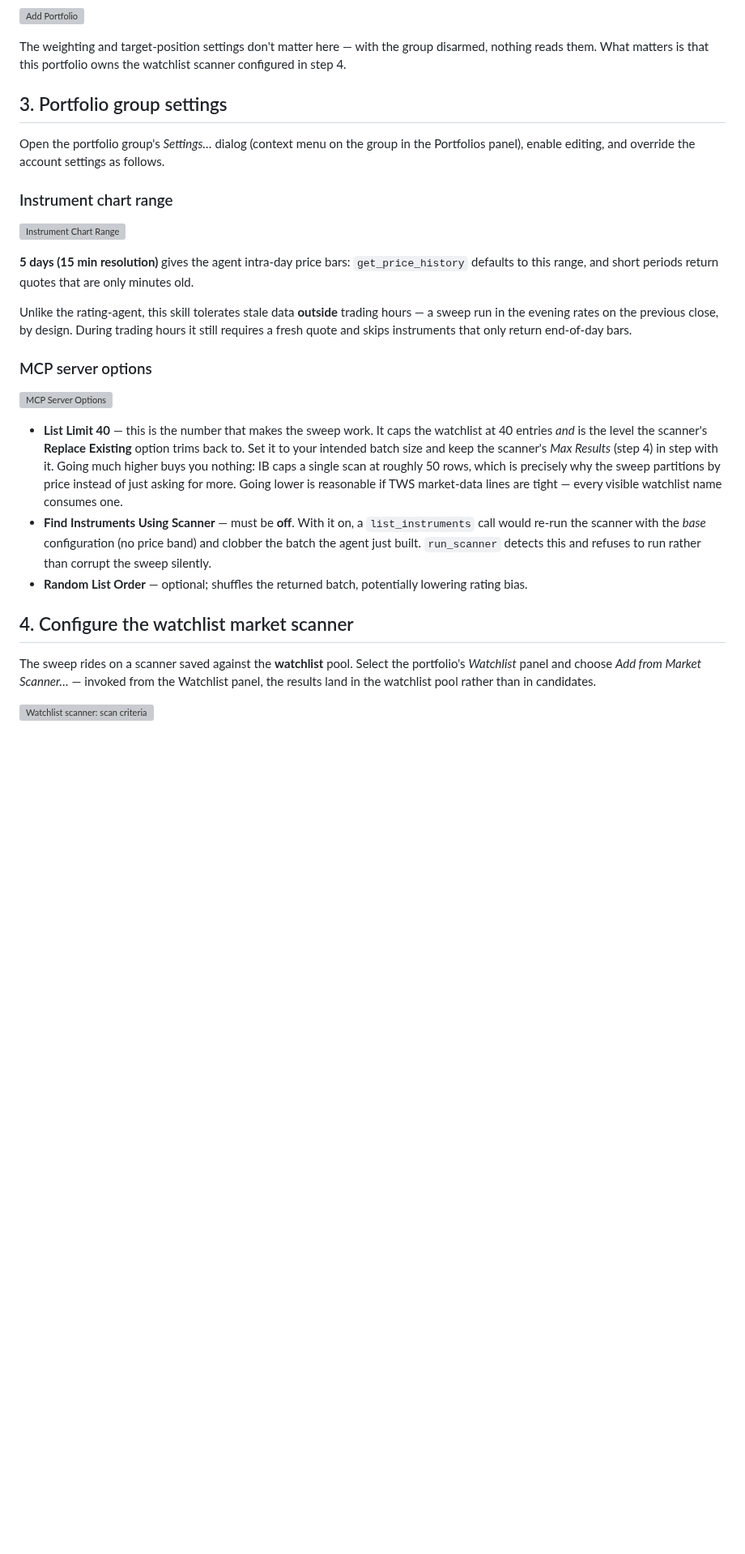
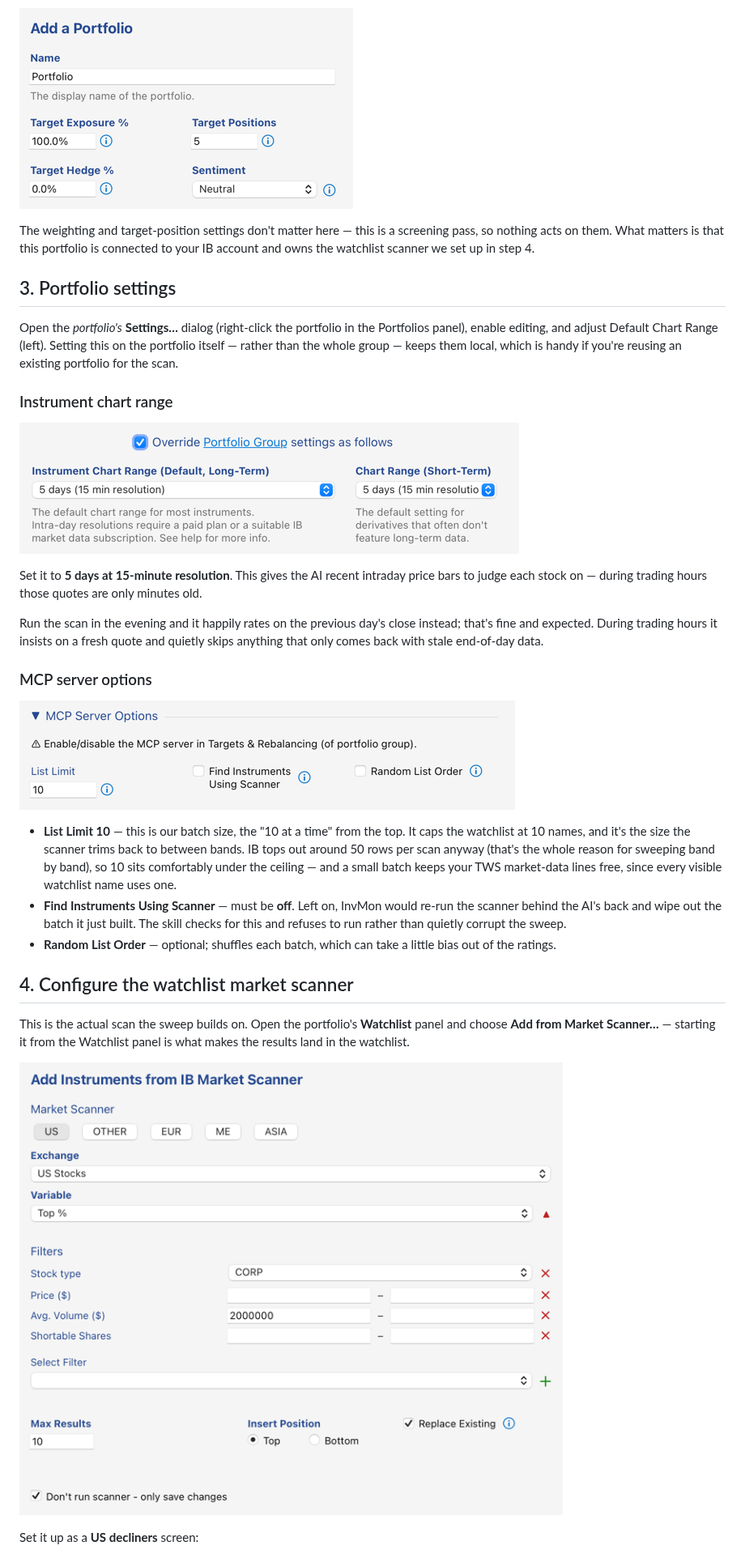
Before and after one commit to tom-studer-ch/InvMon.agent, a Markdown page: doc/scanner-agent/scanner-agent.md, the part around one of its changes. Shown at 81% size. Drawn GitHub-style; pictures changed too: doc/scanner-agent/assets/020-add-portfolio.png (added), doc/scanner-agent/assets/030-instrument-chart-range.png (added), doc/scanner-agent/assets/040-mcp-options.png (added); blank space fills up the shorter version; grey boxes are pictures that could not be loaded.

```diff
--- a/doc/scanner-agent/scanner-agent.md
+++ b/doc/scanner-agent/scanner-agent.md
@@ -43,47 +38,35 @@ Add a single portfolio to the group. The skill scans into one portfolio; when th
 
 ![Add Portfolio](assets/020-add-portfolio.png)
 
-<!-- SCREENSHOT NEEDED — assets/020-add-portfolio.png
-     The *Add Portfolio…* dialog for the single screening portfolio. -->
-
-The weighting and target-position settings don't matter here — with the group disarmed, nothing reads them. What matters is that this portfolio owns the watchlist scanner configured in step 4.
+The weighting and target-position settings don't matter here — this is a screening pass, so nothing acts on them. What matters is that this portfolio is connected to your IB account and owns the watchlist scanner we set up in step 4.
 
 
-## 3. Portfolio group settings
+## 3. Portfolio settings
 
-Open the portfolio group's *Settings…* dialog (context menu on the group in the Portfolios panel), enable editing, and override the account settings as follows.
+Open the *portfolio's* **Settings…** dialog (right-click the portfolio in the Portfolios panel), enable editing, and adjust Default Chart Range (left). Setting this on the portfolio itself — rather than the whole group — keeps them local, which is handy if you're reusing an existing portfolio for the scan.
 
 ### Instrument chart range
 
 ![Instrument Chart Range](assets/030-instrument-chart-range.png)
 
-<!-- SCREENSHOT NEEDED — assets/030-instrument-chart-range.png
-     The Instrument Chart Range setting in the group settings dialog, set to 5 days / 15 min. -->
+Set it to **5 days at 15-minute resolution**. This gives the AI recent intraday price bars to judge each stock on — during trading hours those quotes are only minutes old.
 
-**5 days (15 min resolution)** gives the agent intra-day price bars: `get_price_history` defaults to this range, and short periods return quotes that are only minutes old.
-
-Unlike the rating-agent, this skill tolerates stale data **outside** trading hours — a sweep run in the evening rates on the previous close, by design. During trading hours it still requires a fresh quote and skips instruments that only return end-of-day bars.
+Run the scan in the evening and it happily rates on the previous day's close instead; that's fine and expected. During trading hours it insists on a fresh quote and quietly skips anything that only comes back with stale end-of-day data.
 
 ### MCP server options
 
 ![MCP Server Options](assets/040-mcp-options.png)
 
-<!-- SCREENSHOT NEEDED — assets/040-mcp-options.png
-     The MCP Server Options section of the group settings dialog, showing List Limit 40,
-     Find Instruments Using Scanner OFF, Random List Order. -->
-
-- **List Limit 40** — this is the number that makes the sweep work. It caps the watchlist at 40 entries *and* is the level the scanner's **Replace Existing** option trims back to. Set it to your intended batch size and keep the scanner's *Max Results* (step 4) in step with it. Going much higher buys you nothing: IB caps a single scan at roughly 50 rows, which is precisely why the sweep partitions by price instead of just asking for more. Going lower is reasonable if TWS market-data lines are tight — every visible watchlist name consumes one.
-- **Find Instruments Using Scanner** — must be **off**. With it on, a `list_instruments` call would re-run the scanner with the *base* configuration (no price band) and clobber the batch the agent just built. `run_scanner` detects this and refuses to run rather than corrupt the sweep silently.
-- **Random List Order** — optional; shuffles the returned batch, potentially lowering rating bias.
+- **List Limit 10** — this is our batch size, the "10 at a time" from the top. It caps the watchlist at 10 names, and it's the size the scanner trims back to between bands. IB tops out around 50 rows per scan anyway (that's the whole reason for sweeping band by band), so 10 sits comfortably under the ceiling — and a small batch keeps your TWS market-data lines free, since every visible watchlist name uses one.
+- **Find Instruments Using Scanner** — must be **off**. Left on, InvMon would re-run the scanner behind the AI's back and wipe out the batch it just built. The skill checks for this and refuses to run rather than quietly corrupt the sweep.
+- **Random List Order** — optional; shuffles each batch, which can take a little bias out of the ratings.
 
 
 ## 4. Configure the watchlist market scanner
 
-The sweep rides on a scanner saved against the **watchlist** pool. Select the portfolio's *Watchlist* panel and choose *Add from Market Scanner…* — invoked from the Watchlist panel, the results land in the watchlist pool rather than in candidates.
+This is the actual scan the sweep builds on. Open the portfolio's **Watchlist** panel and choose **Add from Market Scanner…** — starting it from the Watchlist panel is what makes the results land in the watchlist.
 
-![Watchlist scanner: scan criteria](assets/050-watchlist-scanner-criteria.png)
+![Watchlist market scanner](assets/060-watchlist-scanner-results.png)
 
-<!-- SCREENSHOT NEEDED — assets/050-watchlist-scanner-criteria.png
-     The Market Scanner dialog, scan-criteria section: Region "Stocks", Exchange "US Major",
-     Variable "Top % Gainers" sorted descending, and an average-volume filter. -->
+Set it up as a **US decliners** screen:
 
```
Also changed, not shown: other parts of doc/scanner-agent/scanner-agent.md (+51 -72 lines), doc/scanner-agent/assets/010-add-portfolio-group.png (added), doc/scanner-agent/assets/070-running-agents.png (added).
